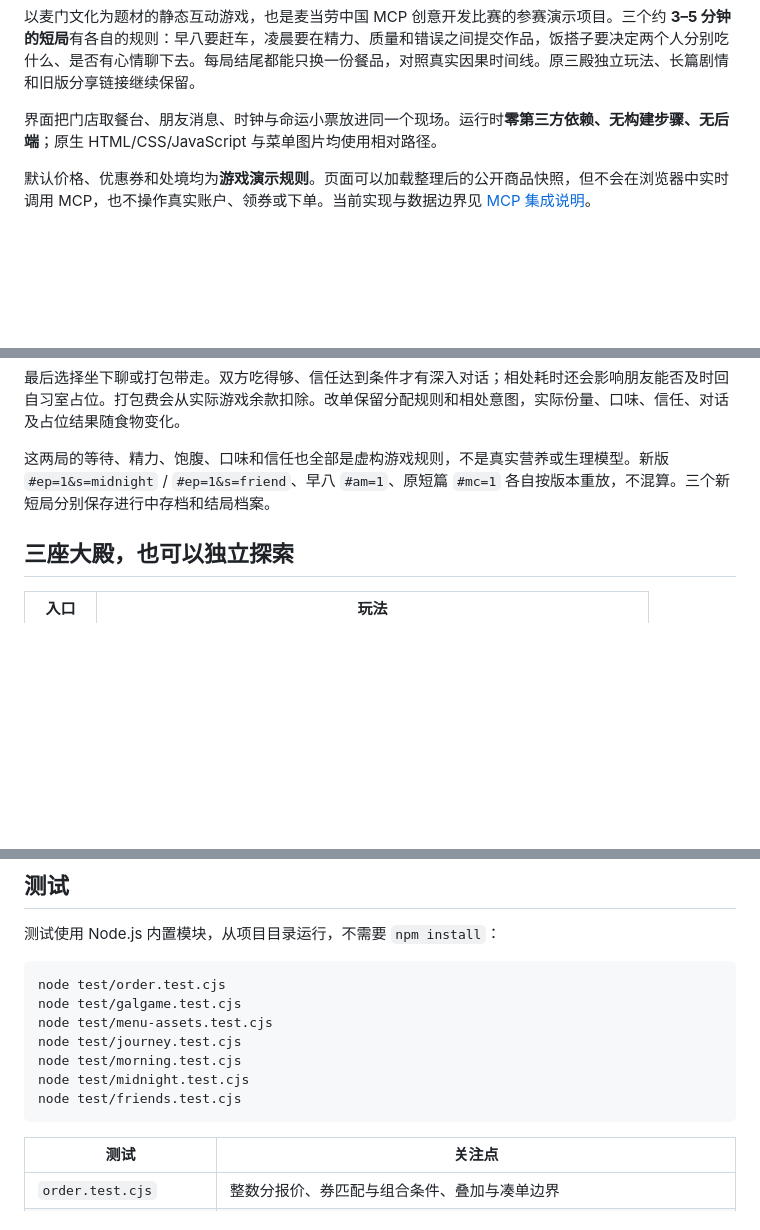
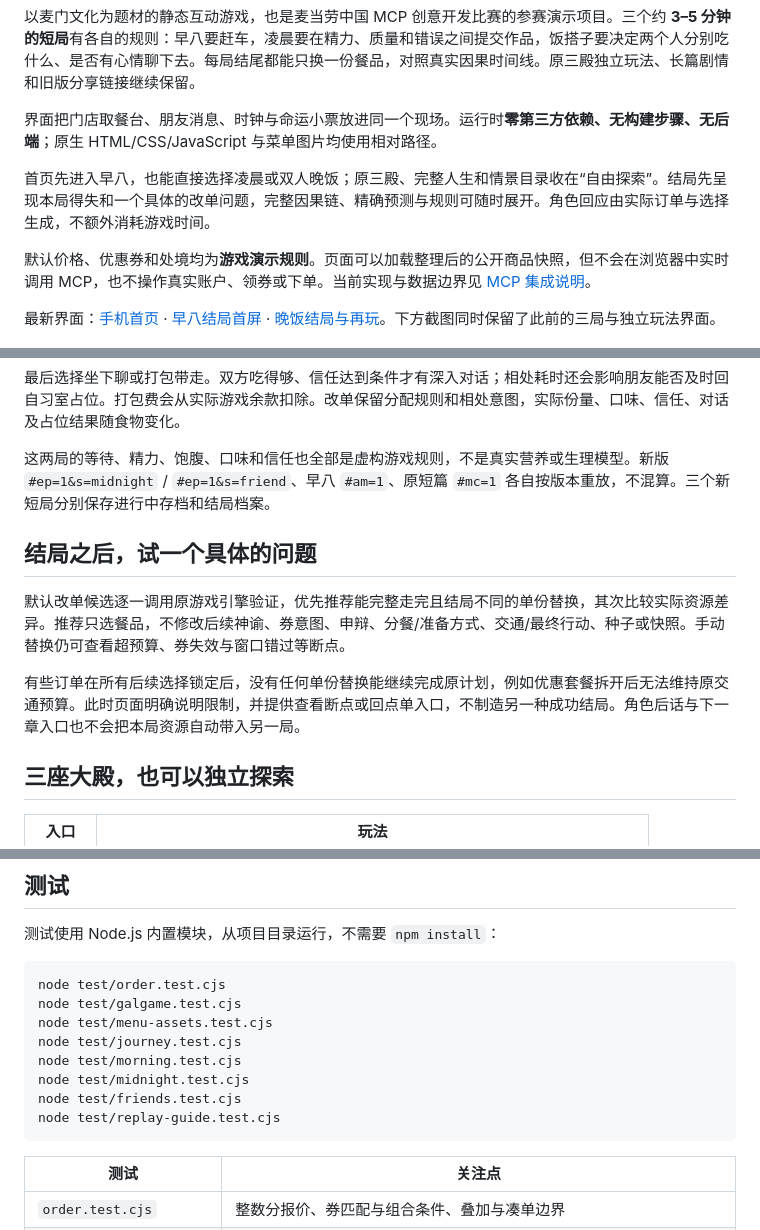
Before and after one commit to WenNinghan/mcmultiverse, a Markdown page: README.md, 3 parts joined by grey strips. Rendered like a GitHub page; blank space fills up the shorter version.

````diff
--- a/README.md
+++ b/README.md
@@ -8,7 +8,11 @@
 
 界面把门店取餐台、朋友消息、时钟与命运小票放进同一个现场。运行时**零第三方依赖、无构建步骤、无后端**；原生 HTML/CSS/JavaScript 与菜单图片均使用相对路径。
 
+首页先进入早八，也能直接选择凌晨或双人晚饭；原三殿、完整人生和情景目录收在“自由探索”。结局先呈现本局得失和一个具体的改单问题，完整因果链、精确预测与规则可随时展开。角色回应由实际订单与选择生成，不额外消耗游戏时间。
+
 默认价格、优惠券和处境均为**游戏演示规则**。页面可以加载整理后的公开商品快照，但不会在浏览器中实时调用 MCP，也不操作真实账户、领券或下单。当前实现与数据边界见 [MCP 集成说明](MCP_INTEGRATION.md)。
+
+最新界面：[手机首页](docs/screenshots/10-first-screen.jpg) · [早八结局首屏](docs/screenshots/11-replay-morning.jpg) · [晚饭结局与再玩](docs/screenshots/12-replay-friends.jpg)。下方截图同时保留了此前的三局与独立玩法界面。
 
 <p align="center">
   <img src="docs/screenshots/06-morning.jpg" width="48%" alt="早八新章：取餐台、朋友消息与四项资源"/>
@@ -56,6 +60,12 @@
 最后选择坐下聊或打包带走。双方吃得够、信任达到条件才有深入对话；相处耗时还会影响朋友能否及时回自习室占位。打包费会从实际游戏余款扣除。改单保留分配规则和相处意图，实际份量、口味、信任、对话及占位结果随食物变化。
 
 这两局的等待、精力、饱腹、口味和信任也全部是虚构游戏规则，不是真实营养或生理模型。新版 `#ep=1&s=midnight` / `#ep=1&s=friend`、早八 `#am=1`、原短篇 `#mc=1` 各自按版本重放，不混算。三个新短局分别保存进行中存档和结局档案。
+
+## 结局之后，试一个具体的问题
+
+默认改单候选逐一调用原游戏引擎验证，优先推荐能完整走完且结局不同的单份替换，其次比较实际资源差异。推荐只选餐品，不修改后续神谕、券意图、申辩、分餐/准备方式、交通/最终行动、种子或快照。手动替换仍可查看超预算、券失效与窗口错过等断点。
+
+有些订单在所有后续选择锁定后，没有任何单份替换能继续完成原计划，例如优惠套餐拆开后无法维持原交通预算。此时页面明确说明限制，并提供查看断点或回点单入口，不制造另一种成功结局。角色后话与下一章入口也不会把本局资源自动带入另一局。
 
 ## 三座大殿，也可以独立探索
 
@@ -124,6 +134,7 @@ node test/journey.test.cjs
 node test/morning.test.cjs
 node test/midnight.test.cjs
 node test/friends.test.cjs
+node test/replay-guide.test.cjs
 ```
 
 | 测试 | 关注点 |
````
Also changed, not shown: other parts of README.md (+1 -0 lines), .ai-governance/capability-map.md (+11 -0 lines), .ai-governance/engagement-design.md (added, +60 -0 lines), docs/screenshots/10-first-screen.jpg (added), docs/screenshots/11-replay-morning.jpg (added), docs/screenshots/12-replay-friends.jpg (added), 8 other files.
